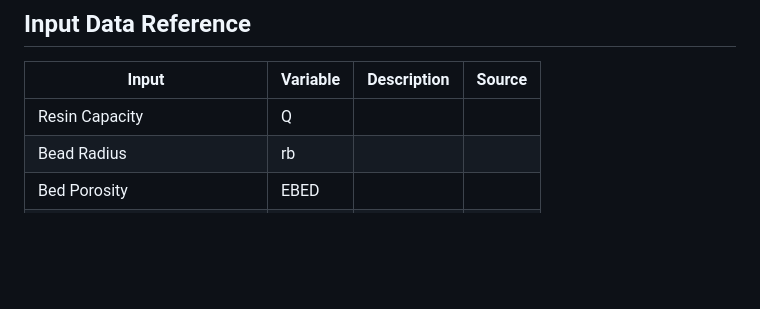
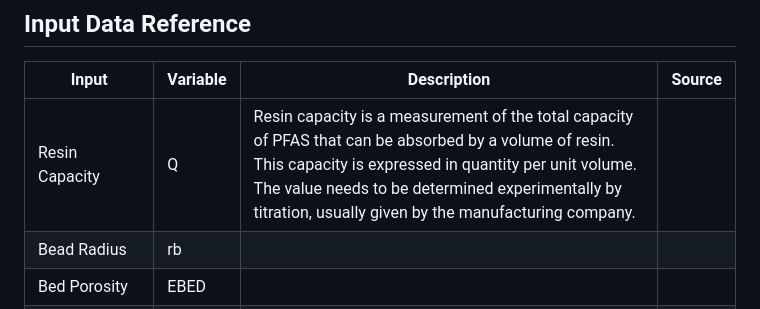
Before and after one commit to David-Cola/David-Cola.github.io, a Markdown page: README.md, the part around the change. GitHub-like rendering; blank space fills up the shorter version.

```diff
--- a/README.md
+++ b/README.md
@@ -53,7 +53,7 @@ The input for the excel file must be formatted like the one shown in figure 1 if
 
 |  Input        				|Variable  | Description    | Source |
 |---            				|---       |---            |---        |
-|Resin Capacity 				|     Q    |       |
+|Resin Capacity 				|     Q    | Resin capacity is a measurement of the total capacity of PFAS that can be absorbed by a volume of resin. This capacity is expressed in quantity per unit volume. The value needs to be determined experimentally by titration, usually given by the manufacturing company.      |
 |Bead Radius    				|     rb   |               |        |
 |Bed Porosity   				|     EBED |               |        |
 |Length         				|     L    |               |        |
```
